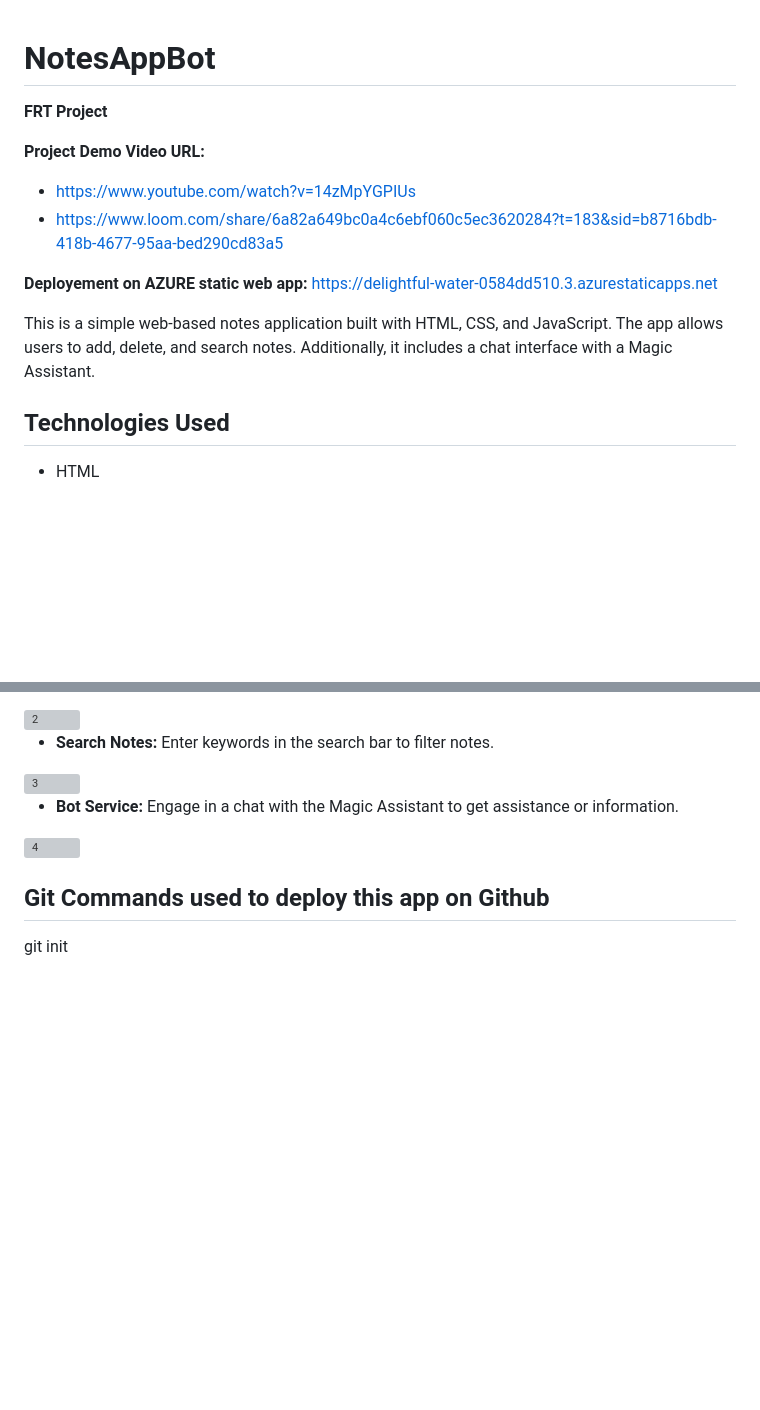
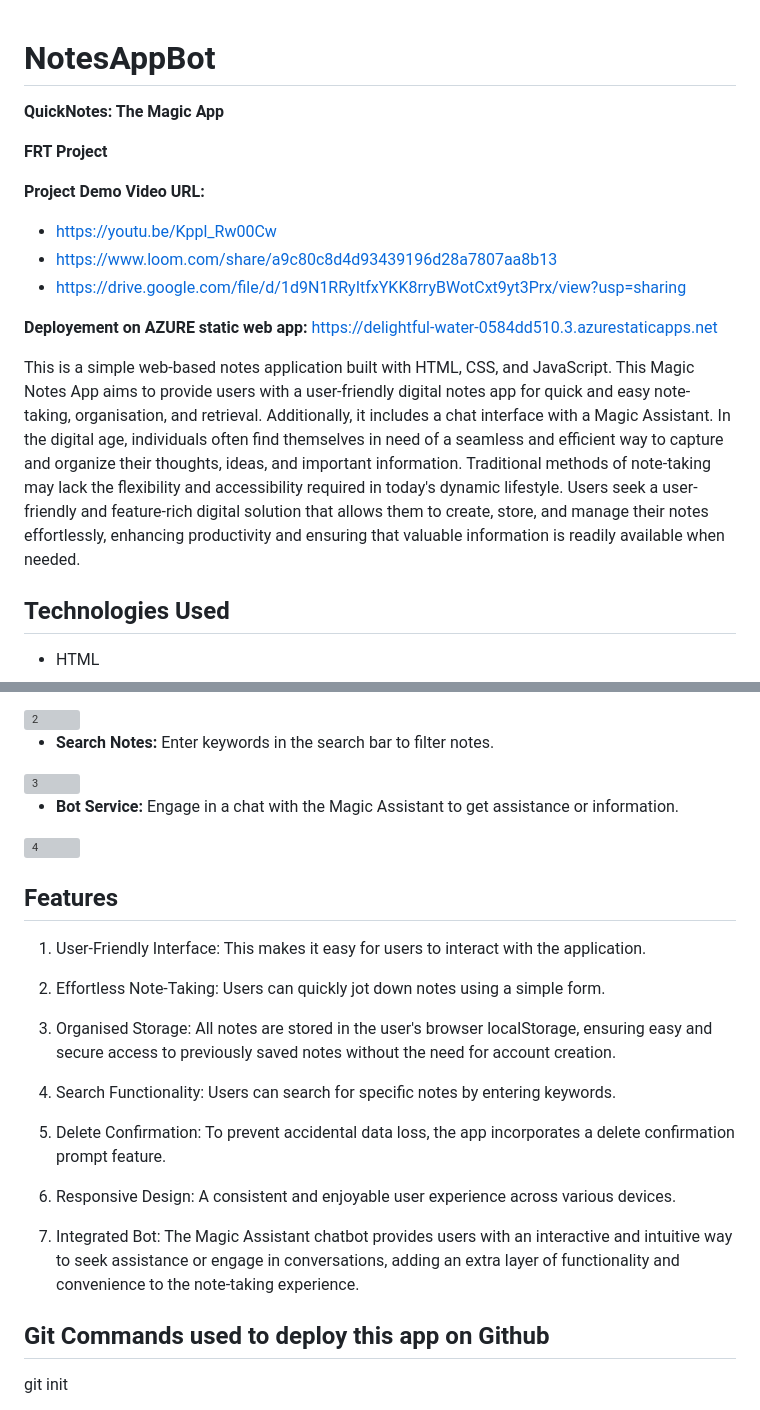
Before and after one commit to varunlaul24/notesAppBot, a Markdown page: README.md, 2 parts joined by grey strips. Drawn GitHub-style; blank space fills up the shorter version; grey boxes are pictures that could not be loaded.

```diff
--- a/README.md
+++ b/README.md
@@ -1,13 +1,16 @@
 # NotesAppBot
+**QuickNotes: The Magic App**
+
 **FRT Project**
 
 **Project Demo Video URL:**
-- https://www.youtube.com/watch?v=14zMpYGPIUs
-- https://www.loom.com/share/6a82a649bc0a4c6ebf060c5ec3620284?t=183&sid=b8716bdb-418b-4677-95aa-bed290cd83a5
+- https://youtu.be/Kppl_Rw00Cw
+- https://www.loom.com/share/a9c80c8d4d93439196d28a7807aa8b13
+- https://drive.google.com/file/d/1d9N1RRyItfxYKK8rryBWotCxt9yt3Prx/view?usp=sharing
 
 **Deployement on AZURE static web app:** https://delightful-water-0584dd510.3.azurestaticapps.net
 
-This is a simple web-based notes application built with HTML, CSS, and JavaScript. The app allows users to add, delete, and search notes. Additionally, it includes a chat interface with a Magic Assistant.
+This is a simple web-based notes application built with HTML, CSS, and JavaScript. This Magic Notes App aims to provide users with a user-friendly digital notes app for quick and easy note-taking, organisation, and retrieval. Additionally, it includes a chat interface with a Magic Assistant. In the digital age, individuals often find themselves in need of a seamless and efficient way to capture and organize their thoughts, ideas, and important information. Traditional methods of note-taking may lack the flexibility and accessibility required in today's dynamic lifestyle. Users seek a user-friendly and feature-rich digital solution that allows them to create, store, and manage their notes effortlessly, enhancing productivity and ensuring that valuable information is readily available when needed.
 
 ## Technologies Used
 
@@ -90,6 +106,22 @@ Azure Cognitive Search provides the infrastructure and tools to create search so
 - **Bot Service:** Engage in a chat with the Magic Assistant to get assistance or information.
 <img width="250" alt="4" src="https://github.com/varunlaul24/NotesAppBot/assets/90101931/0bb40b72-d46a-4825-8c7a-49a661096c81">
 
+## Features
+1. User-Friendly Interface: This makes it easy for users to interact with the application.
+
+2. Effortless Note-Taking: Users can quickly jot down notes using a simple form.
+
+3. Organised Storage: All notes are stored in the user's browser localStorage, ensuring easy and secure access to previously saved notes without the need for account creation.
+
+4. Search Functionality: Users can search for specific notes by entering keywords.
+
+5. Delete Confirmation: To prevent accidental data loss, the app incorporates a delete confirmation prompt feature.
+
+6. Responsive Design: A consistent and enjoyable user experience across various devices.
+
+7. Integrated Bot:
+The Magic Assistant chatbot provides users with an interactive and intuitive way to seek assistance or engage in conversations, adding an extra layer of functionality and convenience to the note-taking experience.
+
 ## Git Commands used to deploy this app on Github
 git init
 
```
Also changed, not shown: other parts of README.md (+17 -4 lines).
